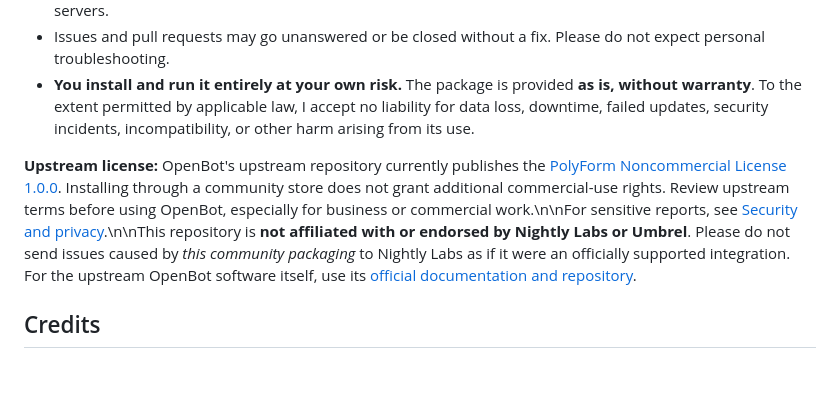
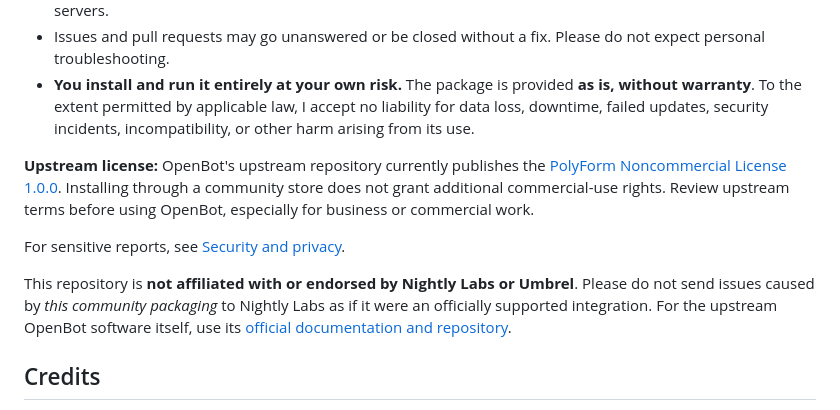
Before and after one commit to mochingub-kub/mochilab-openbot-store, a Markdown page: README.md, the part around the change. Rendered like a GitHub page; blank space fills up the shorter version.

Commit message:
fix: render security and license notes as Markdown paragraphs

```diff
--- a/README.md
+++ b/README.md
@@ -63,7 +63,11 @@ For generic precautions, see [Safe updates and recovery](docs/SAFE-UPDATER.md).
 - Issues and pull requests may go unanswered or be closed without a fix. Please do not expect personal troubleshooting.
 - **You install and run it entirely at your own risk.** The package is provided **as is, without warranty**. To the extent permitted by applicable law, I accept no liability for data loss, downtime, failed updates, security incidents, incompatibility, or other harm arising from its use.
 
-**Upstream license:** OpenBot's upstream repository currently publishes the [PolyForm Noncommercial License 1.0.0](https://github.com/nightly-labs/openbot/blob/main/LICENSE). Installing through a community store does not grant additional commercial-use rights. Review upstream terms before using OpenBot, especially for business or commercial work.\n\nFor sensitive reports, see [Security and privacy](SECURITY.md).\n\nThis repository is **not affiliated with or endorsed by Nightly Labs or Umbrel**. Please do not send issues caused by *this community packaging* to Nightly Labs as if it were an officially supported integration. For the upstream OpenBot software itself, use its [official documentation and repository](https://github.com/nightly-labs/openbot).
+**Upstream license:** OpenBot's upstream repository currently publishes the [PolyForm Noncommercial License 1.0.0](https://github.com/nightly-labs/openbot/blob/main/LICENSE). Installing through a community store does not grant additional commercial-use rights. Review upstream terms before using OpenBot, especially for business or commercial work.
+
+For sensitive reports, see [Security and privacy](SECURITY.md).
+
+This repository is **not affiliated with or endorsed by Nightly Labs or Umbrel**. Please do not send issues caused by *this community packaging* to Nightly Labs as if it were an officially supported integration. For the upstream OpenBot software itself, use its [official documentation and repository](https://github.com/nightly-labs/openbot).
 
 ## Credits
 
```
